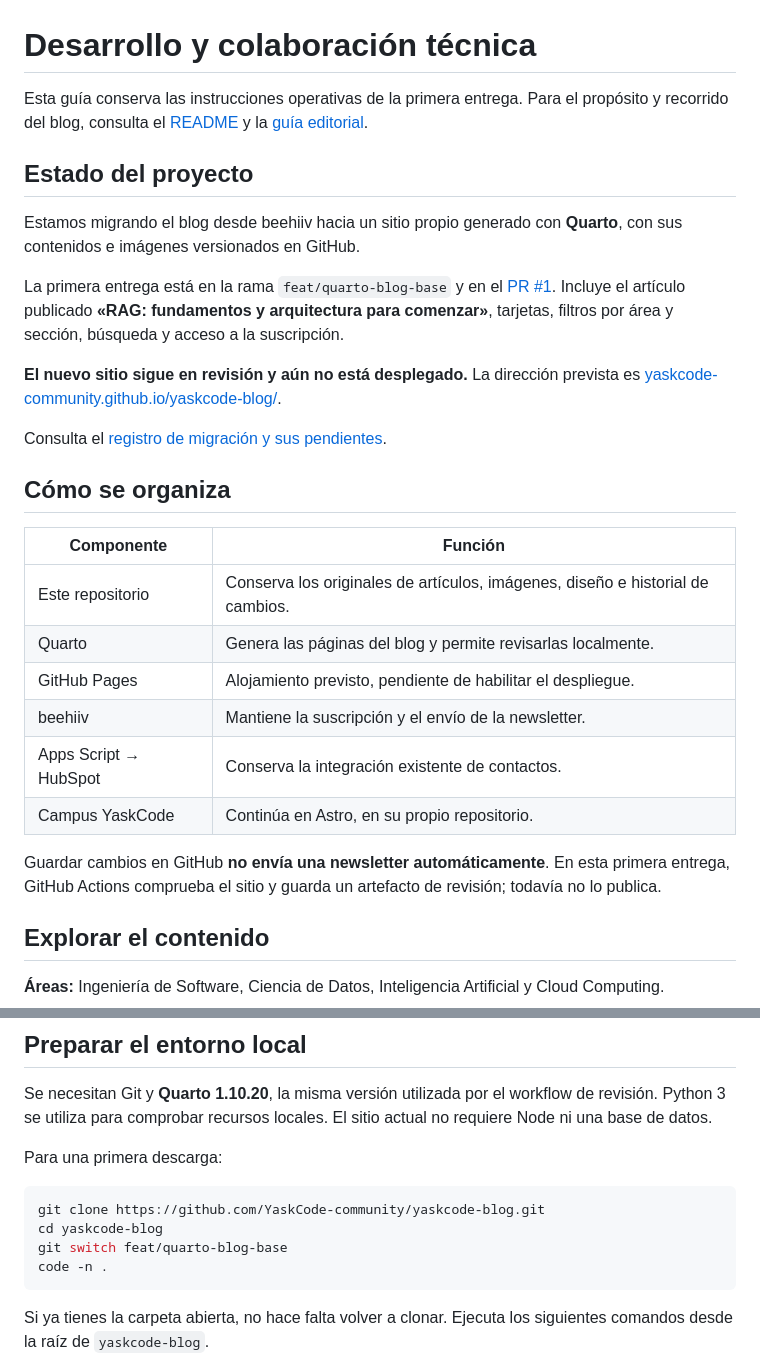
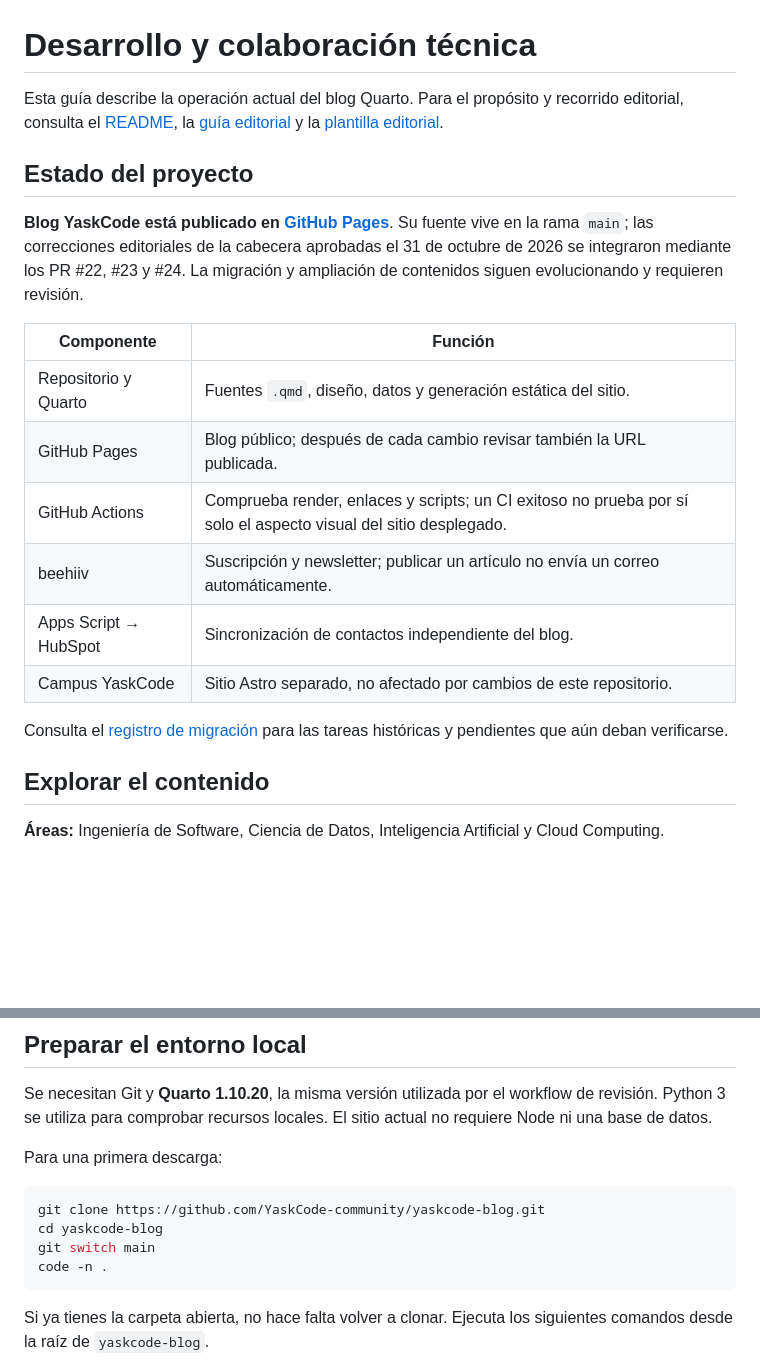
Before and after one commit to YaskCode-community/yaskcode-blog, a Markdown page: docs/DESARROLLO.md, 2 parts joined by grey strips. Rendered like a GitHub page; blank space fills up the shorter version.

````diff
--- a/docs/DESARROLLO.md
+++ b/docs/DESARROLLO.md
@@ -1,29 +1,21 @@
 # Desarrollo y colaboración técnica
 
-Esta guía conserva las instrucciones operativas de la primera entrega. Para el propósito y recorrido del blog, consulta el [README](../README.md) y la [guía editorial](GUIA-EDITORIAL.md).
+Esta guía describe la operación actual del blog Quarto. Para el propósito y recorrido editorial, consulta el [README](../README.md), la [guía editorial](GUIA-EDITORIAL.md) y la [plantilla editorial](PLANTILLA-EDITORIAL-2026.md).
 
 ## Estado del proyecto
 
-Estamos migrando el blog desde beehiiv hacia un sitio propio generado con **Quarto**, con sus contenidos e imágenes versionados en GitHub.
-
-La primera entrega está en la rama `feat/quarto-blog-base` y en el [PR #1](https://github.com/YaskCode-community/yaskcode-blog/pull/1). Incluye el artículo publicado **«RAG: fundamentos y arquitectura para comenzar»**, tarjetas, filtros por área y sección, búsqueda y acceso a la suscripción.
-
-**El nuevo sitio sigue en revisión y aún no está desplegado.** La dirección prevista es [yaskcode-community.github.io/yaskcode-blog/](https://yaskcode-community.github.io/yaskcode-blog/).
-
-Consulta el [registro de migración y sus pendientes](MIGRACION.md).
-
-## Cómo se organiza
+**Blog YaskCode está publicado en [GitHub Pages](https://yaskcode-community.github.io/yaskcode-blog/)**. Su fuente vive en la rama `main`; las correcciones editoriales de la cabecera aprobadas el 31 de octubre de 2026 se integraron mediante los PR #22, #23 y #24. La migración y ampliación de contenidos siguen evolucionando y requieren revisión.
 
 | Componente | Función |
 | --- | --- |
-| Este repositorio | Conserva los originales de artículos, imágenes, diseño e historial de cambios. |
-| Quarto | Genera las páginas del blog y permite revisarlas localmente. |
-| GitHub Pages | Alojamiento previsto, pendiente de habilitar el despliegue. |
-| beehiiv | Mantiene la suscripción y el envío de la newsletter. |
-| Apps Script → HubSpot | Conserva la integración existente de contactos. |
-| Campus YaskCode | Continúa en Astro, en su propio repositorio. |
+| Repositorio y Quarto | Fuentes `.qmd`, diseño, datos y generación estática del sitio. |
+| GitHub Pages | Blog público; después de cada cambio revisar también la URL publicada. |
+| GitHub Actions | Comprueba render, enlaces y scripts; un CI exitoso no prueba por sí solo el aspecto visual del sitio desplegado. |
+| beehiiv | Suscripción y newsletter; publicar un artículo no envía un correo automáticamente. |
+| Apps Script → HubSpot | Sincronización de contactos independiente del blog. |
+| Campus YaskCode | Sitio Astro separado, no afectado por cambios de este repositorio. |
 
-Guardar cambios en GitHub **no envía una newsletter automáticamente**. En esta primera entrega, GitHub Actions comprueba el sitio y guarda un artefacto de revisión; todavía no lo publica.
+Consulta el [registro de migración](MIGRACION.md) para las tareas históricas y pendientes que aún deban verificarse.
 
 ## Explorar el contenido
 
@@ -42,7 +34,7 @@ Para una primera descarga:
 ```powershell
 git clone https://github.com/YaskCode-community/yaskcode-blog.git
 cd yaskcode-blog
-git switch feat/quarto-blog-base
+git switch main
 code -n .
 ```
 
````
Also changed, not shown: other parts of docs/DESARROLLO.md (+21 -32 lines).
